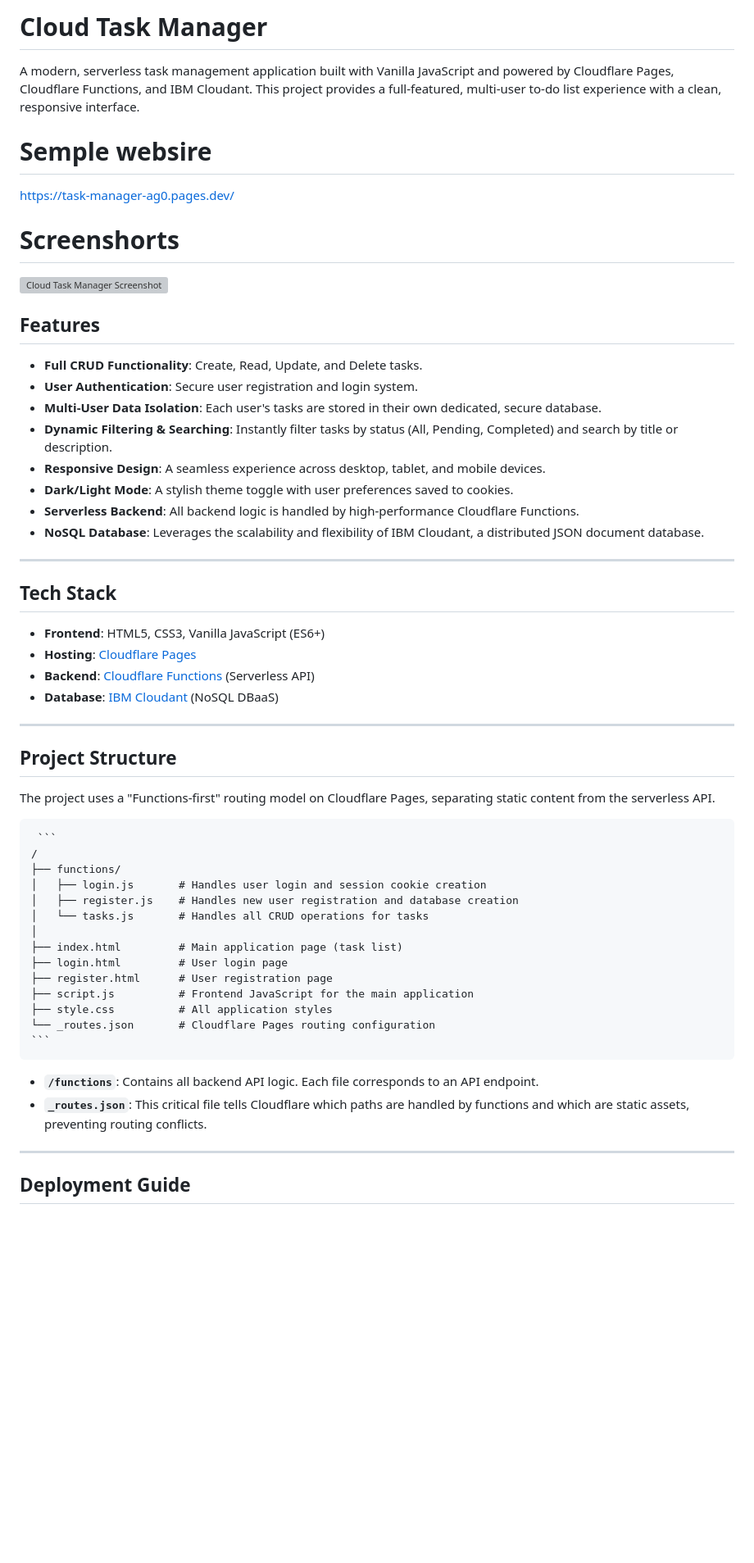
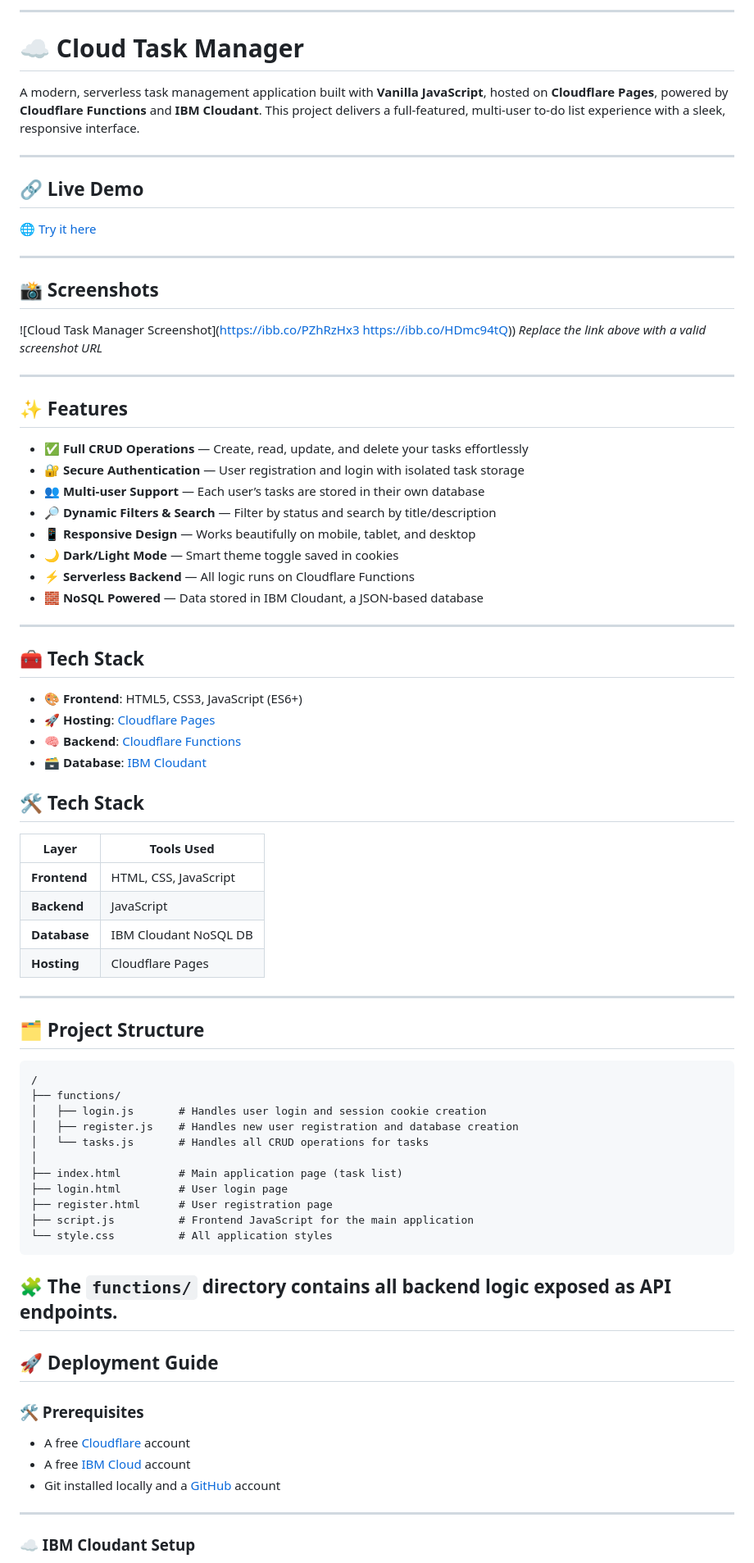
Before and after one commit to priyanshu3301/task-manager, a Markdown page: README.md, the part around one of its changes. Shown at 82% size. Drawn GitHub-style; blank space fills up the shorter version; grey boxes are pictures that could not be loaded.

````diff
--- a/README.md
+++ b/README.md
@@ -1,39 +1,59 @@
-# Cloud Task Manager
+---
 
-A modern, serverless task management application built with Vanilla JavaScript and powered by Cloudflare Pages, Cloudflare Functions, and IBM Cloudant. This project provides a full-featured, multi-user to-do list experience with a clean, responsive interface.
+# ☁️ Cloud Task Manager
 
-# Semple websire
-https://task-manager-ag0.pages.dev/
-# Screenshorts
-![Cloud Task Manager Screenshot](https://i.imgur.com/your-screenshot-url.png) <!-- Replace with an actual screenshot URL -->
-
-## Features
-
-- **Full CRUD Functionality**: Create, Read, Update, and Delete tasks.
-- **User Authentication**: Secure user registration and login system.
-- **Multi-User Data Isolation**: Each user's tasks are stored in their own dedicated, secure database.
-- **Dynamic Filtering & Searching**: Instantly filter tasks by status (All, Pending, Completed) and search by title or description.
-- **Responsive Design**: A seamless experience across desktop, tablet, and mobile devices.
-- **Dark/Light Mode**: A stylish theme toggle with user preferences saved to cookies.
-- **Serverless Backend**: All backend logic is handled by high-performance Cloudflare Functions.
-- **NoSQL Database**: Leverages the scalability and flexibility of IBM Cloudant, a distributed JSON document database.
+A modern, serverless task management application built with **Vanilla JavaScript**, hosted on **Cloudflare Pages**, powered by **Cloudflare Functions** and **IBM Cloudant**. This project delivers a full-featured, multi-user to-do list experience with a sleek, responsive interface.
 
 ---
 
-## Tech Stack
+## 🔗 Live Demo
 
-- **Frontend**: HTML5, CSS3, Vanilla JavaScript (ES6+)
-- **Hosting**: [Cloudflare Pages](https://pages.cloudflare.com/)
-- **Backend**: [Cloudflare Functions](https://developers.cloudflare.com/pages/functions/) (Serverless API)
-- **Database**: [IBM Cloudant](https://www.ibm.com/cloud/cloudant) (NoSQL DBaaS)
+🌐 [Try it here](https://task-manager-ag0.pages.dev/)
 
 ---
 
-## Project Structure
+## 📸 Screenshots
 
-The project uses a "Functions-first" routing model on Cloudflare Pages, separating static content from the serverless API.
+![Cloud Task Manager Screenshot](https://ibb.co/PZhRzHx3
+https://ibb.co/HDmc94tQ))
+*Replace the link above with a valid screenshot URL*
 
-<pre> ```
+---
+
+## ✨ Features
+
+* ✅ **Full CRUD Operations** — Create, read, update, and delete your tasks effortlessly
+* 🔐 **Secure Authentication** — User registration and login with isolated task storage
+* 👥 **Multi-user Support** — Each user’s tasks are stored in their own database
+* 🔎 **Dynamic Filters & Search** — Filter by status and search by title/description
+* 📱 **Responsive Design** — Works beautifully on mobile, tablet, and desktop
+* 🌙 **Dark/Light Mode** — Smart theme toggle saved in cookies
+* ⚡ **Serverless Backend** — All logic runs on Cloudflare Functions
+* 🧱 **NoSQL Powered** — Data stored in IBM Cloudant, a JSON-based database
+
+---
+
+## 🧰 Tech Stack
+
+* 🎨 **Frontend**: HTML5, CSS3, JavaScript (ES6+)
+* 🚀 **Hosting**: [Cloudflare Pages](https://pages.cloudflare.com/)
+* 🧠 **Backend**: [Cloudflare Functions](https://developers.cloudflare.com/pages/functions/)
+* 🗃️ **Database**: [IBM Cloudant](https://www.ibm.com/cloud/cloudant)
+
+## 🛠 Tech Stack
+
+| Layer       | Tools Used                        |
+|-------------|-----------------------------------|
+| **Frontend**| HTML, CSS, JavaScript             |
+| **Backend** | JavaScript                        |
+| **Database**| IBM Cloudant NoSQL DB             |
+| **Hosting** | Cloudflare Pages                  |
+
+---
+
+## 🗂️ Project Structure
+
+```
 /
 ├── functions/
 │   ├── login.js       # Handles user login and session cookie creation
@@ -44,14 +64,21 @@ The project uses a "Functions-first" routing model on Cloudflare Pages, separati
 ├── login.html         # User login page
 ├── register.html      # User registration page
 ├── script.js          # Frontend JavaScript for the main application
-├── style.css          # All application styles
-└── _routes.json       # Cloudflare Pages routing configuration
-``` </pre>
+└── style.css          # All application styles
+```
 
-- **`/functions`**: Contains all backend API logic. Each file corresponds to an API endpoint.
-- **`_routes.json`**: This critical file tells Cloudflare which paths are handled by functions and which are static assets, preventing routing conflicts.
+🧩 The `functions/` directory contains all backend logic exposed as API endpoints.
+---
+
+## 🚀 Deployment Guide
+
+### 🛠️ Prerequisites
+
+* A free [Cloudflare](https://dash.cloudflare.com/sign-up) account
+* A free [IBM Cloud](https://cloud.ibm.com/registration) account
+* Git installed locally and a [GitHub](https://github.com/) account
 
 ---
 
-## Deployment Guide
+### ☁️ IBM Cloudant Setup
 
````
Also changed, not shown: other parts of README.md (+37 -41 lines).
